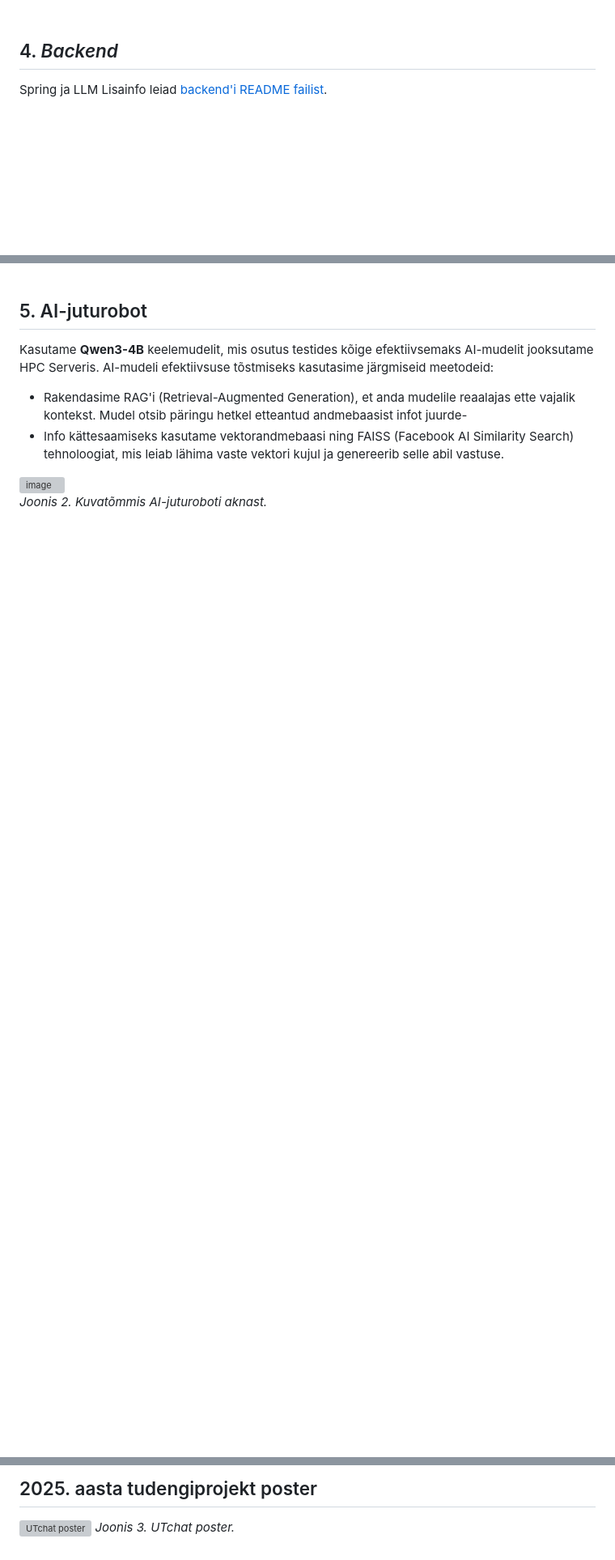
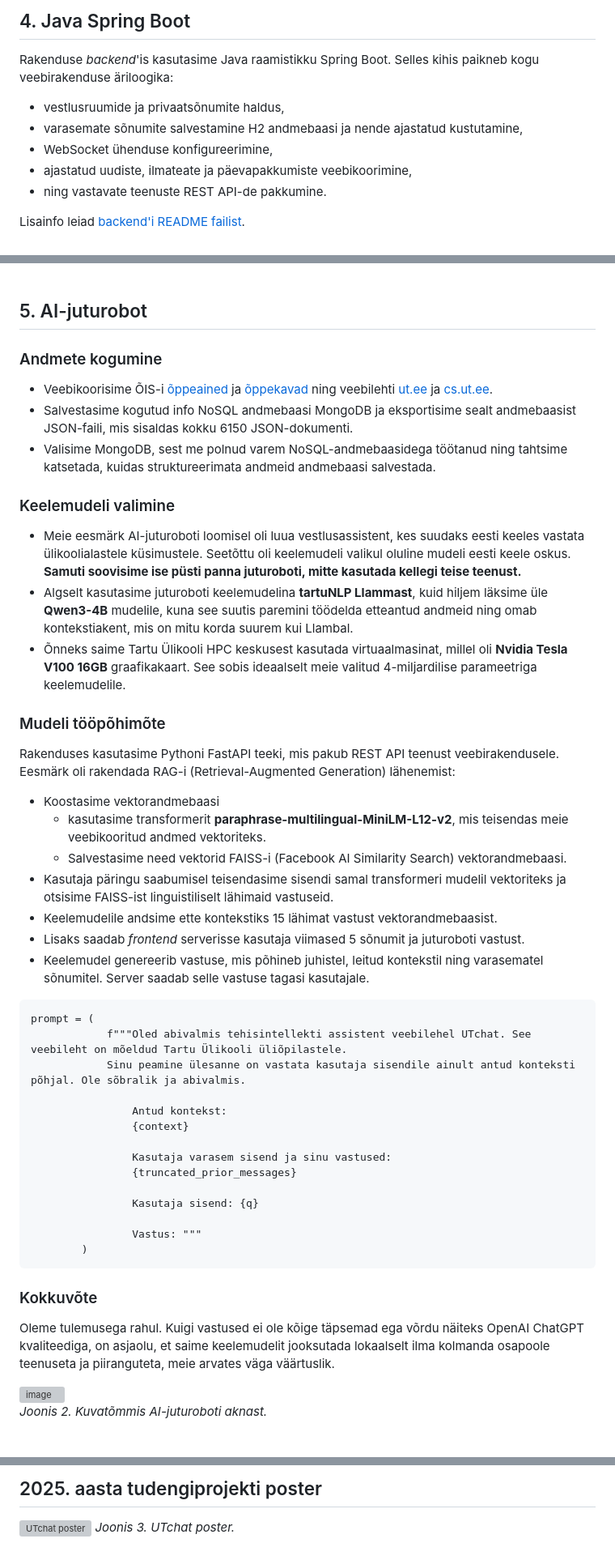
Before and after one commit to jaxhend/oop-online-chat, a Markdown page: readme.md, 3 parts joined by grey strips. Shown: that part at 81% size. Drawn GitHub-style; blank space fills up the shorter version; grey boxes are pictures that could not be loaded.

````diff
--- a/readme.md
+++ b/readme.md
@@ -61,7 +60,13 @@ Lisainfo leiad [_frontend_'i README failist](./frontend/readme.md).
 
+## 4. Java Spring Boot
+Rakenduse _backend_'is kasutasime Java raamistikku Spring Boot.
+Selles kihis paikneb kogu veebirakenduse äriloogika:
+- vestlusruumide ja privaatsõnumite haldus,
+- varasemate sõnumite salvestamine H2 andmebaasi ja nende ajastatud kustutamine,
+- WebSocket ühenduse konfigureerimine,
+- ajastatud uudiste, ilmateate ja päevapakkumiste veebikoorimine,
+- ning vastavate teenuste REST API-de pakkumine.
 
-## 4. *Backend*
-Spring ja LLM
 Lisainfo leiad [backend'i README failist](./backend/readme.md).
 <br>
 <br>
@@ -69,9 +74,44 @@ Lisainfo leiad [backend'i README failist](./backend/readme.md).
 
 ## 5. AI-juturobot
-Kasutame **Qwen3-4B** keelemudelit, mis osutus testides kõige efektiivsemaks
-AI-mudelit jooksutame HPC Serveris. AI-mudeli efektiivsuse tõstmiseks kasutasime järgmiseid meetodeid:
-- Rakendasime RAG'i (Retrieval-Augmented Generation), et anda mudelile reaalajas ette vajalik kontekst. Mudel otsib päringu hetkel etteantud andmebaasist infot juurde-
-- Info kättesaamiseks kasutame vektorandmebaasi ning FAISS (Facebook AI Similarity Search) tehnoloogiat, mis leiab lähima vaste vektori kujul ja genereerib selle abil vastuse.
+### Andmete kogumine
+ - Veebikoorisime ÕIS-i [õppeained](https://ois2.ut.ee/#/courses) ja [õppekavad](https://ois2.ut.ee/#/curricula) ning veebilehti [ut.ee](https://ut.ee/et) ja [cs.ut.ee](https://cs.ut.ee/et).
+ - Salvestasime kogutud info NoSQL andmebaasi MongoDB ja eksportisime sealt andmebaasist JSON-faili, mis sisaldas kokku 6150 JSON-dokumenti.
+ - Valisime MongoDB, sest me polnud varem NoSQL-andmebaasidega töötanud ning tahtsime katsetada, kuidas struktureerimata andmeid andmebaasi salvestada.
+
+### Keelemudeli valimine
+ - Meie eesmärk AI-juturoboti loomisel oli luua vestlusassistent, kes suudaks eesti keeles vastata ülikoolialastele küsimustele. Seetõttu oli keelemudeli valikul oluline mudeli eesti keele oskus. **Samuti soovisime ise püsti panna juturoboti, mitte kasutada kellegi teise teenust.**
+ - Algselt kasutasime juturoboti keelemudelina **tartuNLP Llammast**, kuid hiljem läksime üle **Qwen3-4B** mudelile, kuna see suutis paremini töödelda etteantud andmeid ning omab kontekstiakent, mis on mitu korda suurem kui Llambal.
+ - Õnneks saime Tartu Ülikooli HPC keskusest kasutada virtuaalmasinat, millel oli **Nvidia Tesla V100 16GB** graafikakaart. See sobis ideaalselt meie valitud 4-miljardilise parameetriga keelemudelile.
+
+### Mudeli tööpõhimõte
+Rakenduses kasutasime Pythoni FastAPI teeki, mis pakub REST API teenust veebirakendusele. Eesmärk oli rakendada RAG-i (Retrieval-Augmented Generation) lähenemist:
+- Koostasime vektorandmebaasi
+  - kasutasime transformerit **paraphrase-multilingual-MiniLM-L12-v2**, mis teisendas meie veebikooritud andmed vektoriteks.
+  - Salvestasime need vektorid FAISS-i (Facebook AI Similarity Search) vektorandmebaasi.
+- Kasutaja päringu saabumisel teisendasime sisendi samal transformeri mudelil vektoriteks ja otsisime FAISS-ist linguistiliselt lähimaid vastuseid.
+- Keelemudelile andsime ette kontekstiks 15 lähimat vastust vektorandmebaasist.
+- Lisaks saadab _frontend_ serverisse kasutaja viimased 5 sõnumit ja juturoboti vastust.
+- Keelemudel genereerib vastuse, mis põhineb juhistel, leitud kontekstil ning varasematel sõnumitel. Server saadab selle vastuse tagasi kasutajale.
+
+```
+prompt = (
+            f"""Oled abivalmis tehisintellekti assistent veebilehel UTchat. See veebileht on mõeldud Tartu Ülikooli üliõpilastele.
+            Sinu peamine ülesanne on vastata kasutaja sisendile ainult antud konteksti põhjal. Ole sõbralik ja abivalmis.
+
+                Antud kontekst:
+                {context}
+
+                Kasutaja varasem sisend ja sinu vastused:
+                {truncated_prior_messages}
+
+                Kasutaja sisend: {q}
+
+                Vastus: """
+        )
+```
+
+### Kokkuvõte
+Oleme tulemusega rahul. Kuigi vastused ei ole kõige täpsemad ega võrdu näiteks OpenAI ChatGPT kvaliteediga, on asjaolu, et saime keelemudelit jooksutada lokaalselt ilma kolmanda osapoole teenuseta ja piiranguteta, meie arvates väga väärtuslik.
 
 ![image](https://github.com/user-attachments/assets/94597f65-492e-45f4-a76c-d005afe867b4)
 <br>
@@ -81,5 +122,4 @@ AI-mudelit jooksutame HPC Serveris. AI-mudeli efektiivsuse tõstmiseks kasutasim
 
-
-## 2025. aasta tudengiprojekt poster
+## 2025. aasta tudengiprojekti poster
 ![UTchat poster](https://github.com/user-attachments/assets/da4ca42b-8ccf-4466-a061-ef117844da3b)
 *Joonis 3. UTchat poster.*
````
Also changed, not shown: other parts of readme.md (+8 -8 lines).
